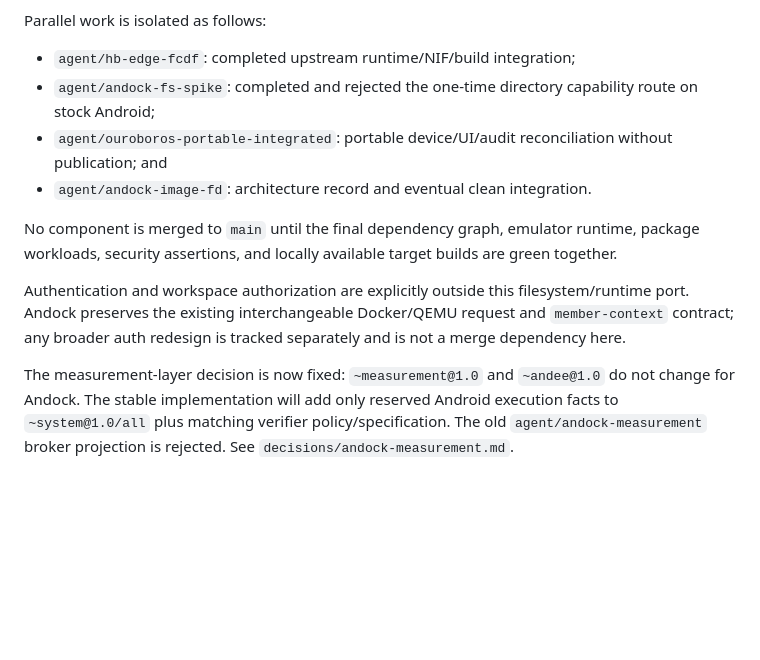
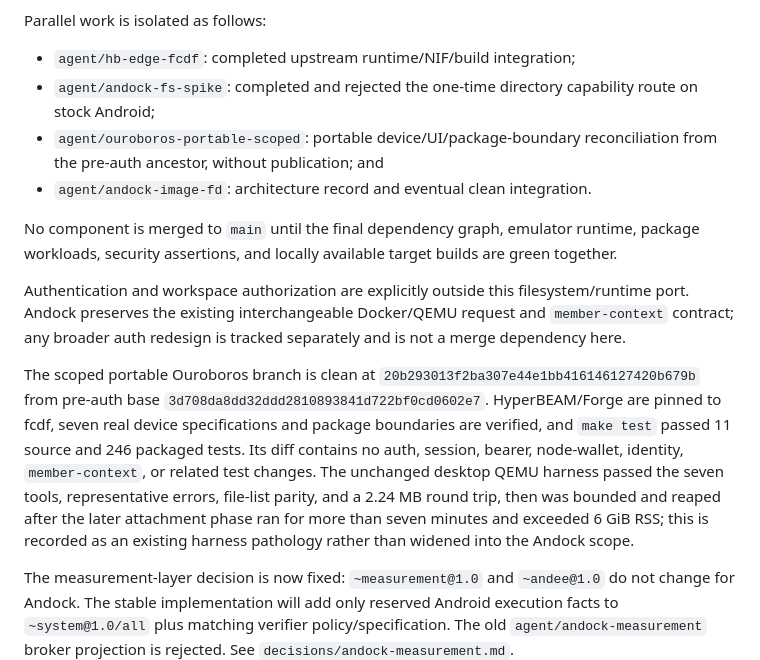
Before and after one commit to permaweb/os, a Markdown page: STATUS.md, the part around the change. Rendered like a GitHub page; blank space fills up the shorter version.

Commit message:
docs(andock): record scoped portable baseline

```diff
--- a/STATUS.md
+++ b/STATUS.md
@@ -14,8 +14,8 @@ Parallel work is isolated as follows:
 - `agent/hb-edge-fcdf`: completed upstream runtime/NIF/build integration;
 - `agent/andock-fs-spike`: completed and rejected the one-time directory
   capability route on stock Android;
-- `agent/ouroboros-portable-integrated`: portable device/UI/audit
-  reconciliation without publication; and
+- `agent/ouroboros-portable-scoped`: portable device/UI/package-boundary
+  reconciliation from the pre-auth ancestor, without publication; and
 - `agent/andock-image-fd`: architecture record and eventual clean integration.
 
 No component is merged to `main` until the final dependency graph, emulator
@@ -26,6 +26,17 @@ Authentication and workspace authorization are explicitly outside this
 filesystem/runtime port. Andock preserves the existing interchangeable
 Docker/QEMU request and `member-context` contract; any broader auth redesign is
 tracked separately and is not a merge dependency here.
+
+The scoped portable Ouroboros branch is clean at `20b293013f2ba307e44e1bb416146127420b679b`
+from pre-auth base `3d708da8dd32ddd2810893841d722bf0cd0602e7`.
+HyperBEAM/Forge are pinned to fcdf, seven real device specifications and package
+boundaries are verified, and `make test` passed 11 source and 246 packaged
+tests. Its diff contains no auth, session, bearer, node-wallet, identity,
+`member-context`, or related test changes. The unchanged desktop QEMU harness
+passed the seven tools, representative errors, file-list parity, and a 2.24 MB
+round trip, then was bounded and reaped after the later attachment phase ran
+for more than seven minutes and exceeded 6 GiB RSS; this is recorded as an
+existing harness pathology rather than widened into the Andock scope.
 
 The measurement-layer decision is now fixed: `~measurement@1.0` and
 `~andee@1.0` do not change for Andock. The stable implementation will add only
```
